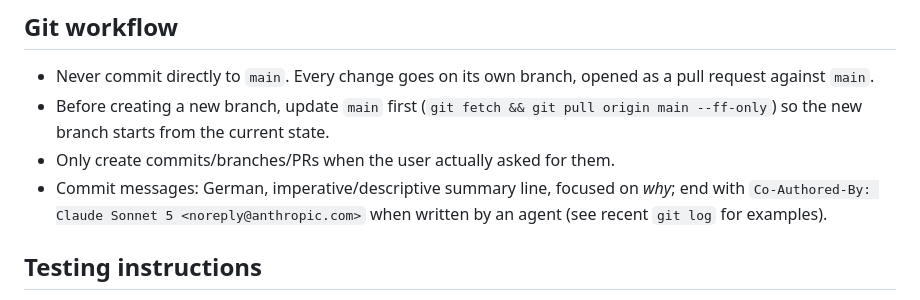
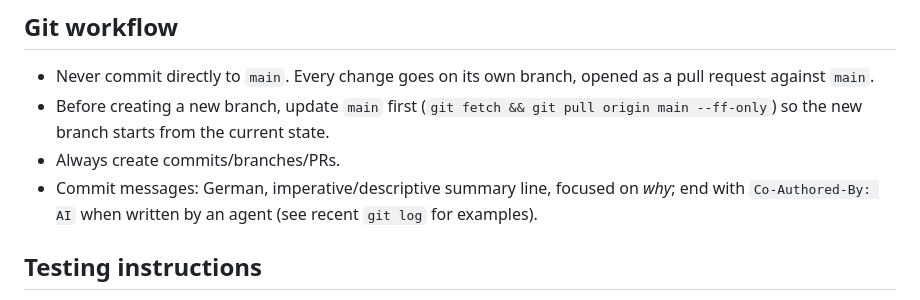
Before and after one commit to dr-dimitri/sax-ha, a Markdown page: AGENTS.md, the part around the change. GitHub-like rendering.

Commit message:
AGENTS.md: Commit-Policy und Co-Authored-By-Zeile angepasst
Co-Authored-By: Claude Sonnet 5 <noreply@anthropic.com>

```diff
--- a/AGENTS.md
+++ b/AGENTS.md
@@ -89,9 +89,9 @@ before it's considered done.
   opened as a pull request against `main`.
 - Before creating a new branch, update `main` first (`git fetch && git pull
   origin main --ff-only`) so the new branch starts from the current state.
-- Only create commits/branches/PRs when the user actually asked for them.
+- Always create commits/branches/PRs.
 - Commit messages: German, imperative/descriptive summary line, focused on
-  *why*; end with `Co-Authored-By: Claude Sonnet 5 <noreply@anthropic.com>`
+  *why*; end with `Co-Authored-By: AI`
   when written by an agent (see recent `git log` for examples).
 
 ## Testing instructions
```
